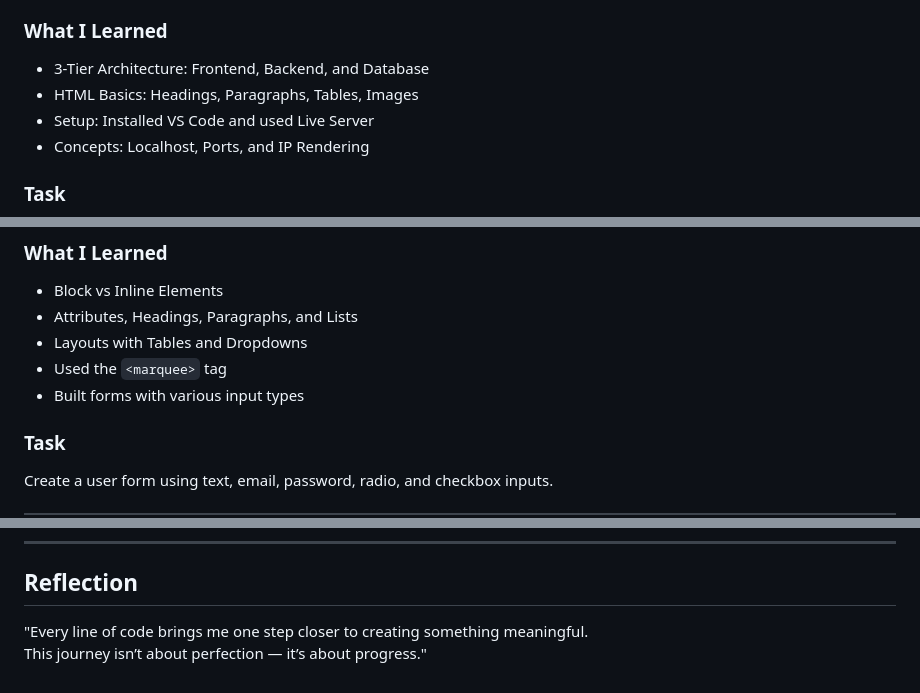
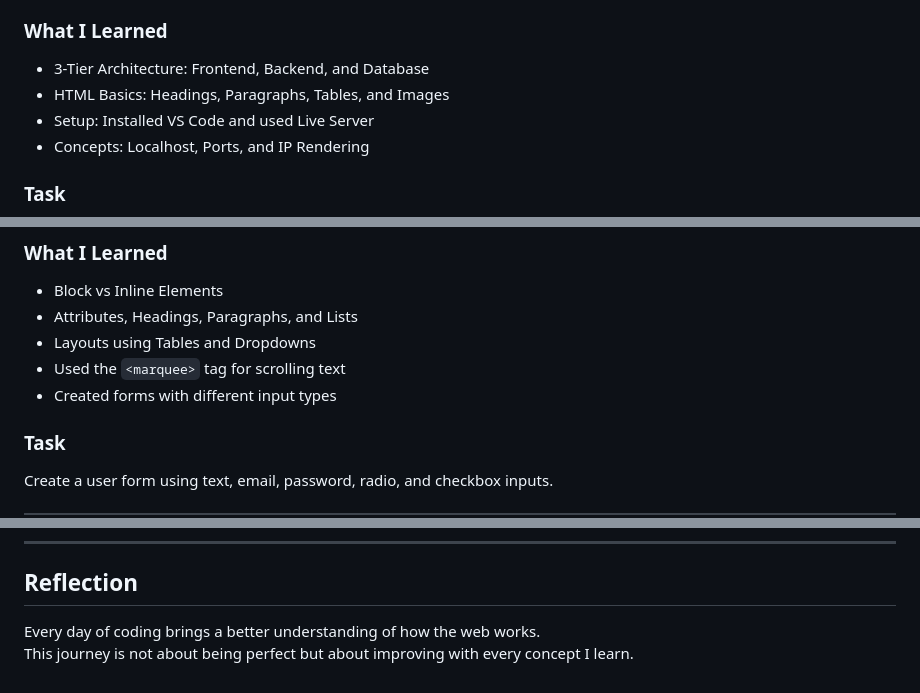
Before and after one commit to Mahi-agrawal84/FrontEnd-Dev, a Markdown page: README.md, 3 parts joined by grey strips. Drawn GitHub-style.

```diff
--- a/README.md
+++ b/README.md
@@ -8,7 +8,7 @@
 
 ### What I Learned
 - 3-Tier Architecture: Frontend, Backend, and Database
-- HTML Basics: Headings, Paragraphs, Tables, Images
+- HTML Basics: Headings, Paragraphs, Tables, and Images
 - Setup: Installed VS Code and used Live Server
 - Concepts: Localhost, Ports, and IP Rendering
 
@@ -24,9 +24,9 @@ Create a timetable using the `<table>` tag and preview it using Live Server.
 ### What I Learned
 - Block vs Inline Elements
 - Attributes, Headings, Paragraphs, and Lists
-- Layouts with Tables and Dropdowns
-- Used the `<marquee>` tag
-- Built forms with various input types
+- Layouts using Tables and Dropdowns
+- Used the `<marquee>` tag for scrolling text
+- Created forms with different input types
 
 ### Task
 Create a user form using text, email, password, radio, and checkbox inputs.
@@ -141,6 +181,5 @@ Build a responsive portfolio with Carousel and Progress Bar to showcase skills.
 ---
 
 ## Reflection
-
-"Every line of code brings me one step closer to creating something meaningful.
-This journey isn’t about perfection — it’s about progress."
+Every day of coding brings a better understanding of how the web works.
+This journey is not about being perfect but about improving with every concept I learn.
```
Also changed, not shown: other parts of README.md (+67 -27 lines).
